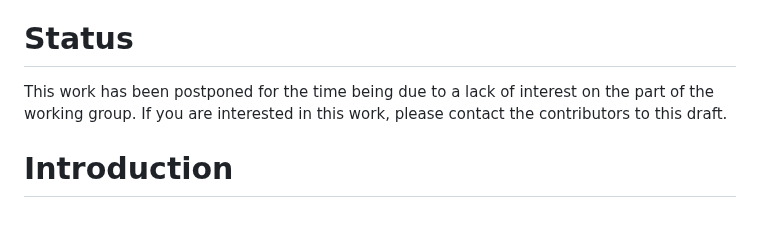
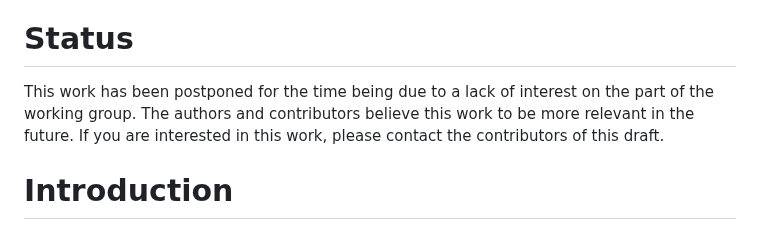
Before and after one commit to arndt-s/wimse-credential-exchange, a Markdown page: draft-schwenkschuster-wimse-credential-exchange.md, the part around the change. Drawn GitHub-style.

Commit message:
add status before introduction

```diff
--- a/draft-schwenkschuster-wimse-credential-exchange.md
+++ b/draft-schwenkschuster-wimse-credential-exchange.md
@@ -69,7 +69,7 @@ This document describes various situations where a workload requires another cre
 
 # Status
 
-This work has been postponed for the time being due to a lack of interest on the part of the working group.  If you are interested in this work, please contact the contributors to this draft.
+This work has been postponed for the time being due to a lack of interest on the part of the working group. The authors and contributors believe this work to be more relevant in the future. If you are interested in this work, please contact the contributors of this draft.
 
 # Introduction
 
```
